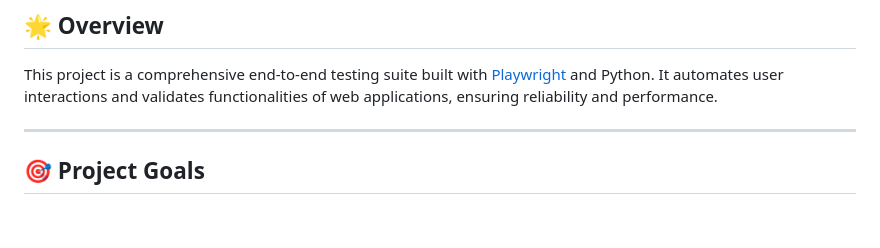
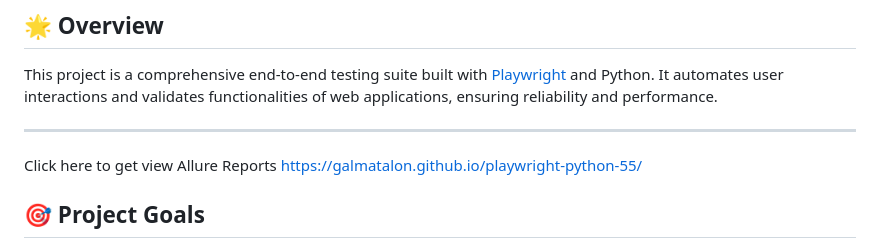
Before and after one commit to galmatalon/playwright-python-55, a Markdown page: README.md, the part around the change. GitHub-like rendering; blank space fills up the shorter version.

```diff
--- a/README.md
+++ b/README.md
@@ -15,6 +15,8 @@
 This project is a comprehensive end-to-end testing suite built with [Playwright](https://playwright.dev/python/) and Python. It automates user interactions and validates functionalities of web applications, ensuring reliability and performance.
 
 ---
+Click here to get view Allure Reports
+https://galmatalon.github.io/playwright-python-55/
 
 ## 🎯 Project Goals
 
```
